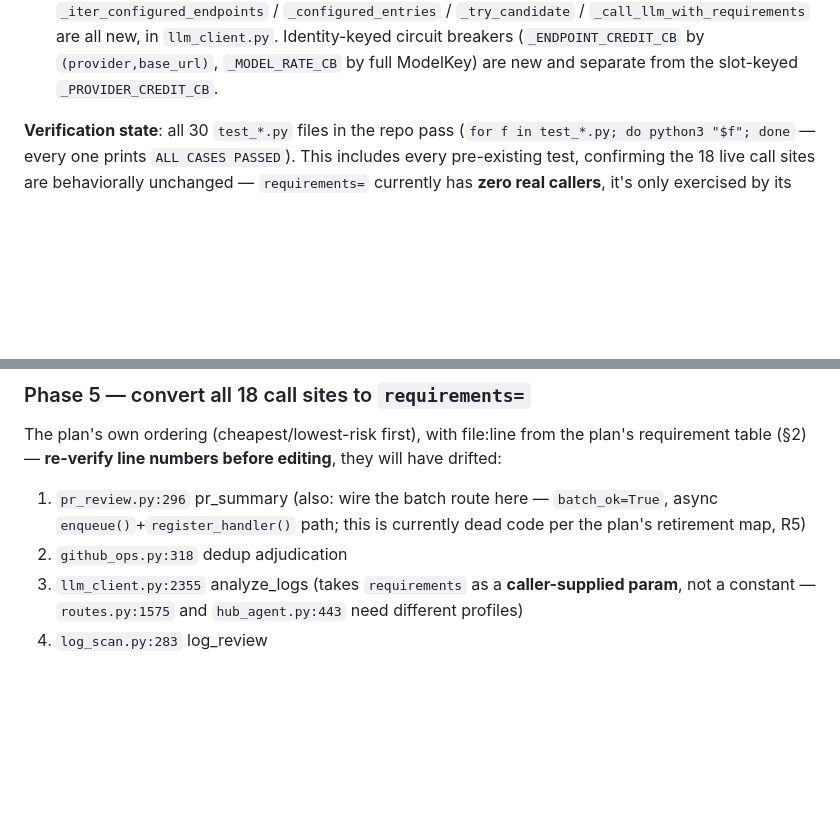
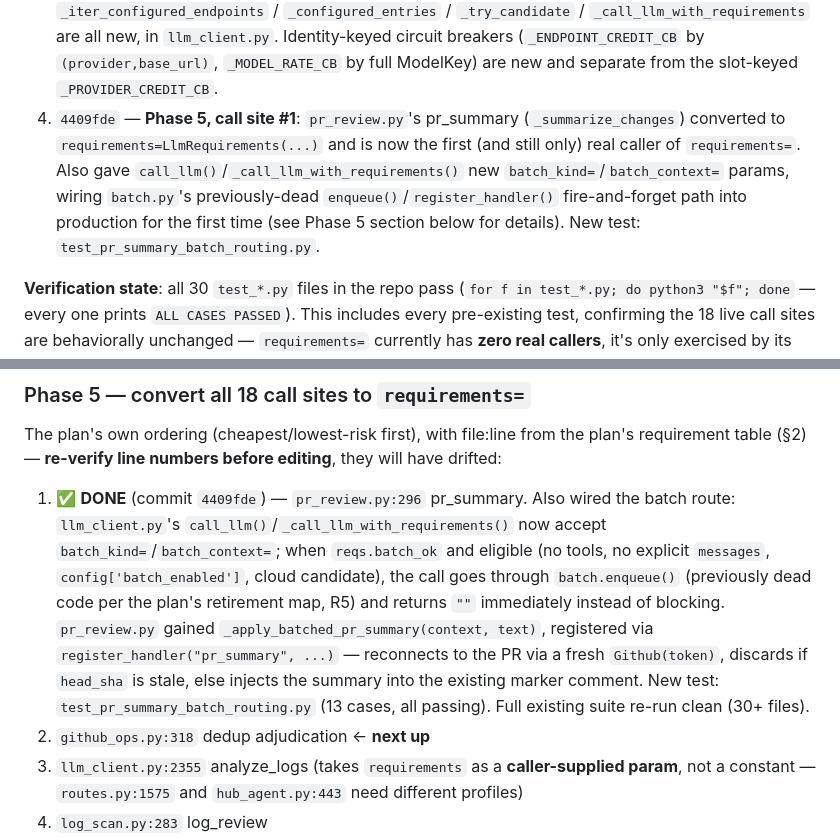
Before and after one commit to lbockenstedt/ab, a Markdown page: LLM_REDESIGN_HANDOFF.md, 2 parts joined by grey strips. Rendered like a GitHub page; blank space fills up the shorter version.

Commit message:
Update LLM redesign handoff: pr_summary (Phase 5 site #1) done
Co-authored-by: Copilot <223556219+Copilot@users.noreply.github.com>

```diff
--- a/LLM_REDESIGN_HANDOFF.md
+++ b/LLM_REDESIGN_HANDOFF.md
@@ -25,6 +25,13 @@ source of truth for design intent — this file just tracks build status against
    all new, in `llm_client.py`. Identity-keyed circuit breakers
    (`_ENDPOINT_CREDIT_CB` by `(provider,base_url)`, `_MODEL_RATE_CB` by full
    ModelKey) are new and separate from the slot-keyed `_PROVIDER_CREDIT_CB`.
+4. `4409fde` — **Phase 5, call site #1**: `pr_review.py`'s pr_summary
+   (`_summarize_changes`) converted to `requirements=LlmRequirements(...)` and
+   is now the first (and still only) real caller of `requirements=`. Also gave
+   `call_llm()`/`_call_llm_with_requirements()` new `batch_kind=`/`batch_context=`
+   params, wiring `batch.py`'s previously-dead `enqueue()`/`register_handler()`
+   fire-and-forget path into production for the first time (see Phase 5 section
+   below for details). New test: `test_pr_summary_batch_routing.py`.
 
 **Verification state**: all 30 `test_*.py` files in the repo pass
 (`for f in test_*.py; do python3 "$f"; done` — every one prints `ALL CASES
@@ -70,10 +77,19 @@ fresh.
 The plan's own ordering (cheapest/lowest-risk first), with file:line from the
 plan's requirement table (§2) — **re-verify line numbers before editing**, they
 will have drifted:
-1. `pr_review.py:296` pr_summary (also: wire the batch route here —
-   `batch_ok=True`, async `enqueue()`+`register_handler()` path; this is
-   currently dead code per the plan's retirement map, R5)
-2. `github_ops.py:318` dedup adjudication
+1. ✅ **DONE** (commit `4409fde`) — `pr_review.py:296` pr_summary. Also wired
+   the batch route: `llm_client.py`'s `call_llm()`/`_call_llm_with_requirements()`
+   now accept `batch_kind=`/`batch_context=`; when `reqs.batch_ok` and eligible
+   (no tools, no explicit `messages`, `config['batch_enabled']`, cloud
+   candidate), the call goes through `batch.enqueue()` (previously dead code
+   per the plan's retirement map, R5) and returns `""` immediately instead of
+   blocking. `pr_review.py` gained `_apply_batched_pr_summary(context, text)`,
+   registered via `register_handler("pr_summary", ...)` — reconnects to the PR
+   via a fresh `Github(token)`, discards if `head_sha` is stale, else injects
+   the summary into the existing marker comment. New test:
+   `test_pr_summary_batch_routing.py` (13 cases, all passing). Full existing
+   suite re-run clean (30+ files).
+2. `github_ops.py:318` dedup adjudication  ← **next up**
 3. `llm_client.py:2355` analyze_logs (takes `requirements` as a **caller-supplied
    param**, not a constant — `routes.py:1575` and `hub_agent.py:443` need
    different profiles)
```
